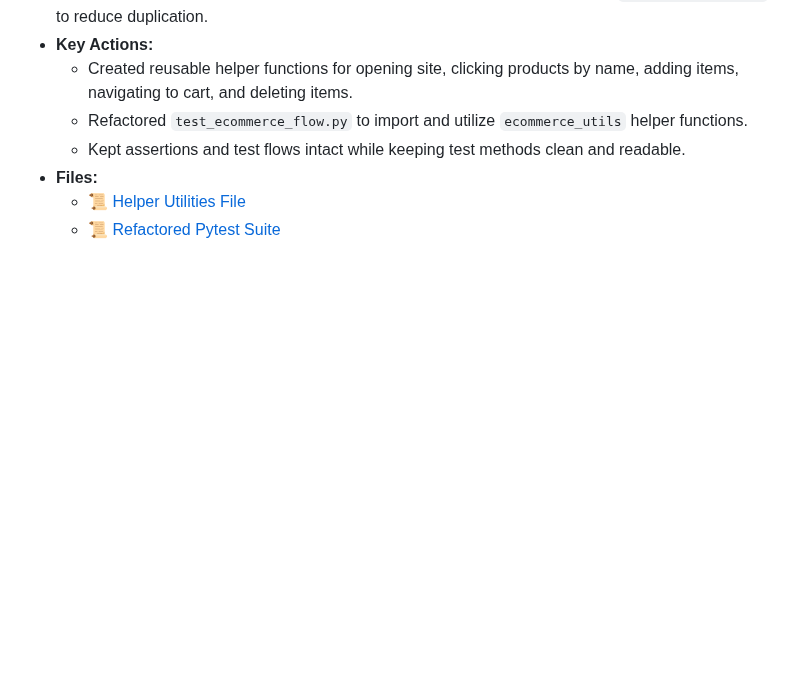
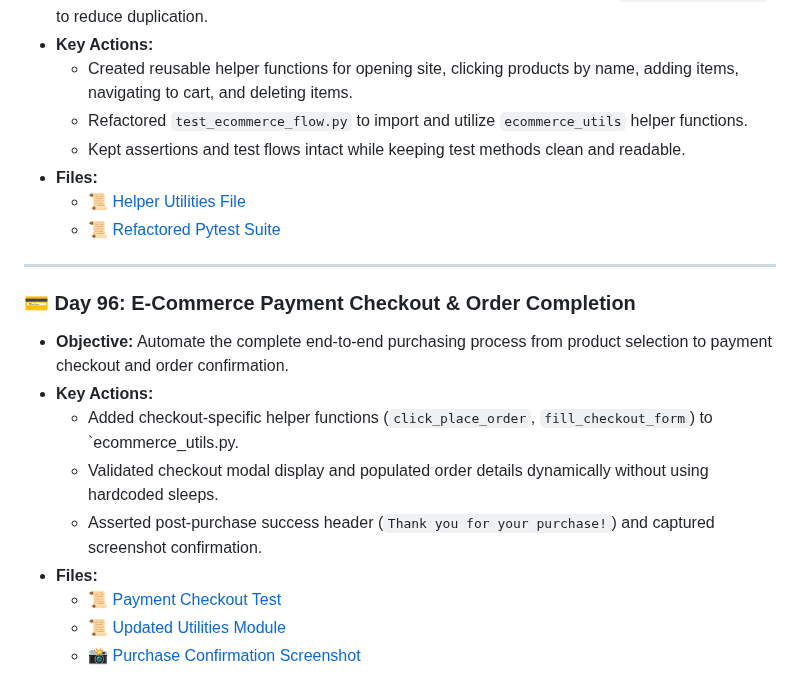
Before and after one commit to pkhaladzealex-eng/fintech-QA-mastery, a Markdown page: README.md, the part around the change. Rendered like a GitHub page; blank space fills up the shorter version.

Commit message:
Day 96: Add end-to-end payment checkout test with modal validation and purchase screenshot

```diff
--- a/README.md
+++ b/README.md
@@ -89,3 +89,16 @@ Having established strong foundations in Python, Selenium UI testing, API paymen
 * **Files:**
   * 📜 [Helper Utilities File](./days-91-180/ecommerce_utils.py)
   * 📜 [Refactored Pytest Suite](./days-91-180/test_ecommerce_flow.py)
+
+---
+
+### 💳 Day 96: E-Commerce Payment Checkout & Order Completion
+* **Objective:** Automate the complete end-to-end purchasing process from product selection to payment checkout and order confirmation.
+* **Key Actions:**
+  * Added checkout-specific helper functions (`click_place_order`, `fill_checkout_form`) to `ecommerce_utils.py.
+  * Validated checkout modal display and populated order details dynamically without using hardcoded sleeps.
+  * Asserted post-purchase success header (`Thank you for your purchase!`) and captured screenshot confirmation.
+* **Files:**
+  * 📜 [Payment Checkout Test](./days-91-180/test_payment_checkout.py)
+  * 📜 [Updated Utilities Module](./days-91-180/ecommerce_utils.py)
+  * 📸 [Purchase Confirmation Screenshot](./days-91-180/demoblaze_purchase.png)
```
Also changed, not shown: interview-prep/q-and-a.md (+18 -0 lines), days-91-180/demoblaze_purchase.png (added), 2 other files.
